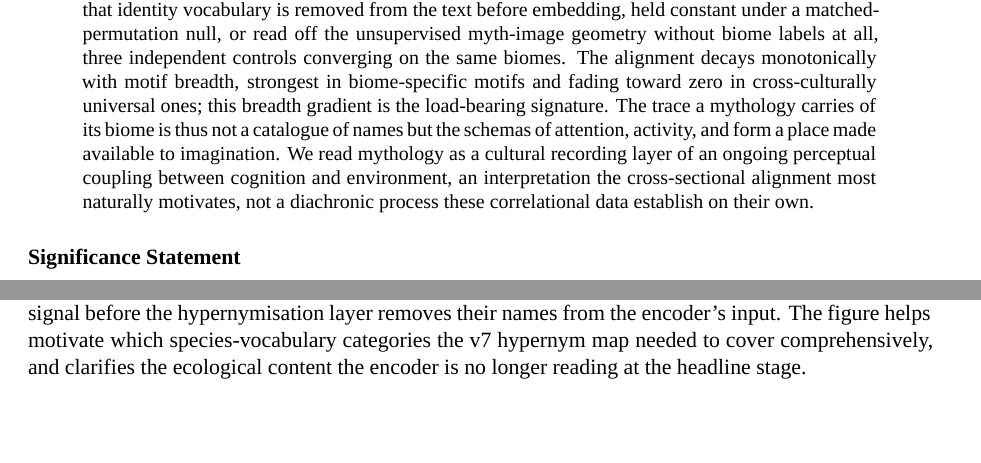
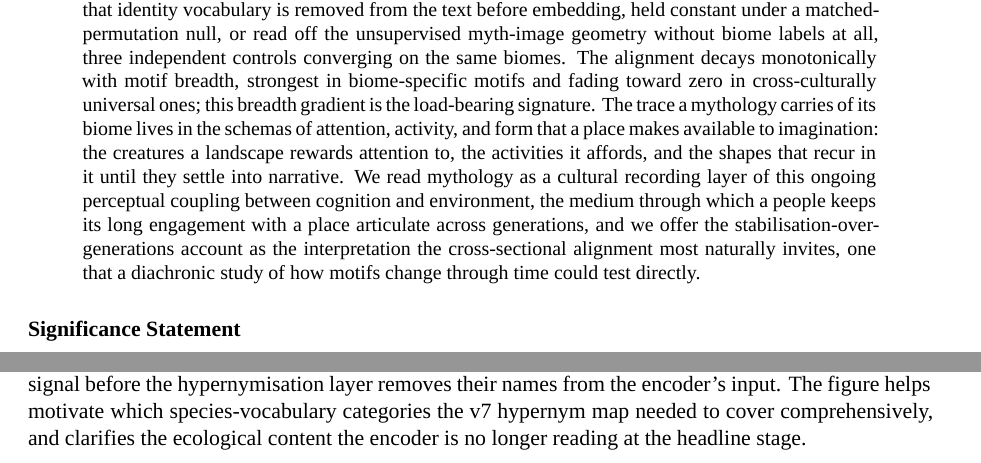
Before and after one commit to AntoineBellemare/pareidolia-in-nature, a LaTeX paper (paper/paper.tex): two parts of pages 1 and 27 of 31 before the commit and two parts of pages 1 and 28 of 31 after it, joined at a grey line, cut so that both start at the same text. Compiled offline with XeLaTeX; a missing font is replaced by an installed copy or a similar font.

Commit message:
@ Abstract: recast the closing two sentences in positive form, expand
Replace the two contrastive/negative constructions (not a catalogue of names
but ...; not a diachronic process the data establish) with affirmative,
slightly more expansive phrasing: the trace lives in the schemas of attention,
activity, and form a place makes available; mythology is the medium that keeps
a people long engagement with a place articulate across generations, with the
stabilisation-over-generations account offered as the interpretation the
cross-sectional alignment invites and a diachronic study could test directly.
Hedge preserved in positive, forward-looking form; no dashes.

Co-Authored-By: Claude Opus 4.8 (1M context) <noreply@anthropic.com>
@

```diff
--- a/paper/paper.tex
+++ b/paper/paper.tex
@@ -74,13 +74,17 @@ controls converging on the same biomes. The alignment decays
 monotonically with motif breadth, strongest in biome-specific motifs
 and fading toward zero in cross-culturally universal ones; this
 breadth gradient is the load-bearing signature. The trace a mythology
-carries of its biome is thus not a catalogue of names but the schemas
-of attention, activity, and form a place made available to
-imagination. We read mythology as a cultural recording layer of an
-ongoing perceptual coupling between cognition and environment, an
-interpretation the cross-sectional alignment most naturally
-motivates, not a diachronic process these correlational data
-establish on their own.
+carries of its biome lives in the schemas of attention, activity, and
+form that a place makes available to imagination: the creatures a
+landscape rewards attention to, the activities it affords, and the
+shapes that recur in it until they settle into narrative. We read
+mythology as a cultural recording layer of this ongoing perceptual
+coupling between cognition and environment, the medium through which a
+people keeps its long engagement with a place articulate across
+generations, and we offer the stabilisation-over-generations account
+as the interpretation the cross-sectional alignment most naturally
+invites, one that a diachronic study of how motifs change through time
+could test directly.
 \end{abstract}
 
 \vspace{0.6em}
```
